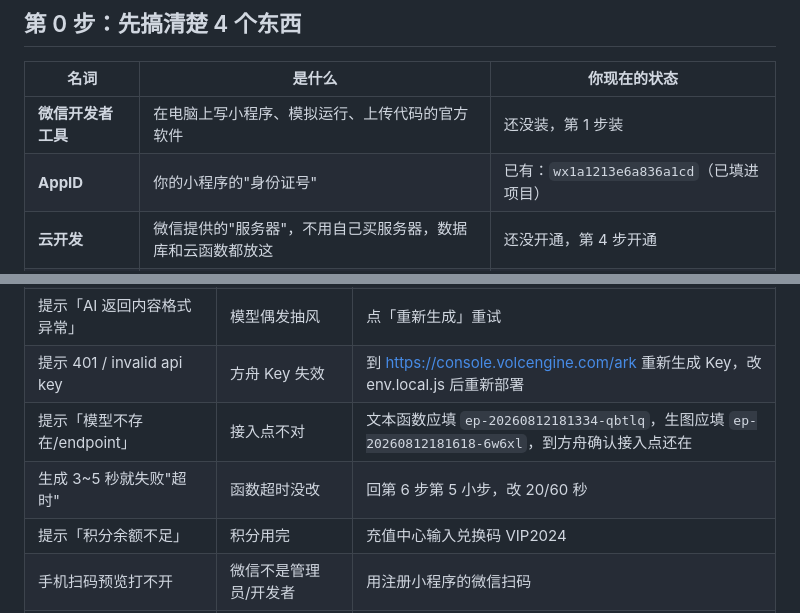
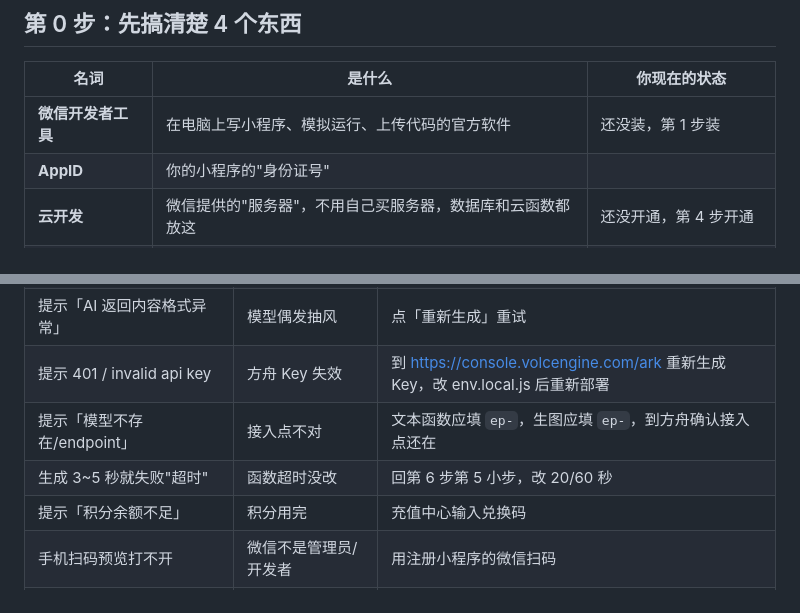
Before and after one commit to will2085991040-ui/ai-lesson-prep-assistant, a Markdown page: miniprogram-app/新手操作手册.md, 2 parts joined by grey strips. Rendered like a GitHub page.

Commit message:
更新 新手操作手册.md

```diff
--- a/miniprogram-app/新手操作手册.md
+++ b/miniprogram-app/新手操作手册.md
@@ -9,7 +9,7 @@
 | 名词 | 是什么 | 你现在的状态 |
 | --- | --- | --- |
 | **微信开发者工具** | 在电脑上写小程序、模拟运行、上传代码的官方软件 | 还没装，第 1 步装 |
-| **AppID** | 你的小程序的"身份证号" | 已有：`wx1a1213e6a836a1cd`（已填进项目） |
+| **AppID** | 你的小程序的"身份证号" |
 | **云开发** | 微信提供的"服务器"，不用自己买服务器，数据库和云函数都放这 | 还没开通，第 4 步开通 |
 | **微信公众平台** | 网页版管理后台（改名字、提交审核、发布上线） | 网址 mp.weixin.qq.com |
 
@@ -152,9 +152,9 @@ video_tasks
 | 提示「未配置环境变量」 | 函数里的 env.local.js 丢了 | 从项目文件夹把 env.local.js 复制回函数目录，重新部署该函数 |
 | 提示「AI 返回内容格式异常」| 模型偶发抽风 | 点「重新生成」重试 |
 | 提示 401 / invalid api key | 方舟 Key 失效 | 到 https://console.volcengine.com/ark 重新生成 Key，改 env.local.js 后重新部署 |
-| 提示「模型不存在/endpoint」 | 接入点不对 | 文本函数应填 `ep-20260812181334-qbtlq`，生图应填 `ep-20260812181618-6w6xl`，到方舟确认接入点还在 |
+| 提示「模型不存在/endpoint」 | 接入点不对 | 文本函数应填 `ep-`，生图应填 `ep-`，到方舟确认接入点还在 |
 | 生成 3~5 秒就失败"超时" | 函数超时没改 | 回第 6 步第 5 小步，改 20/60 秒 |
-| 提示「积分余额不足」 | 积分用完 | 充值中心输入兑换码 VIP2024 |
+| 提示「积分余额不足」 | 积分用完 | 充值中心输入兑换码  |
 | 手机扫码预览打不开 | 微信不是管理员/开发者 | 用注册小程序的微信扫码 |
 | 审核被驳回 | 类目/描述/内容问题 | 按驳回理由修改后重新提交 |
 
```
